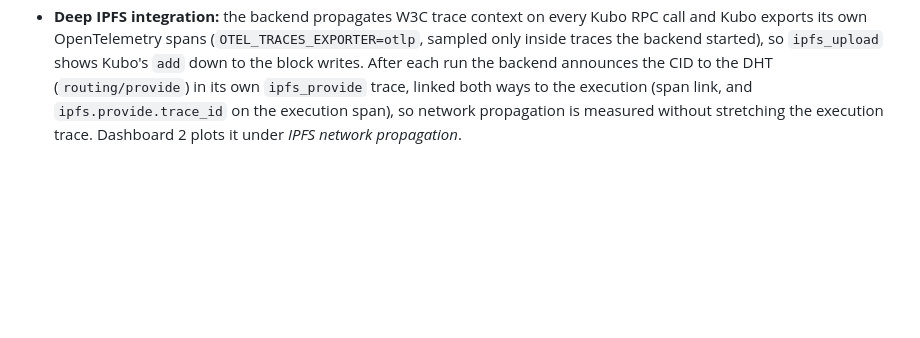
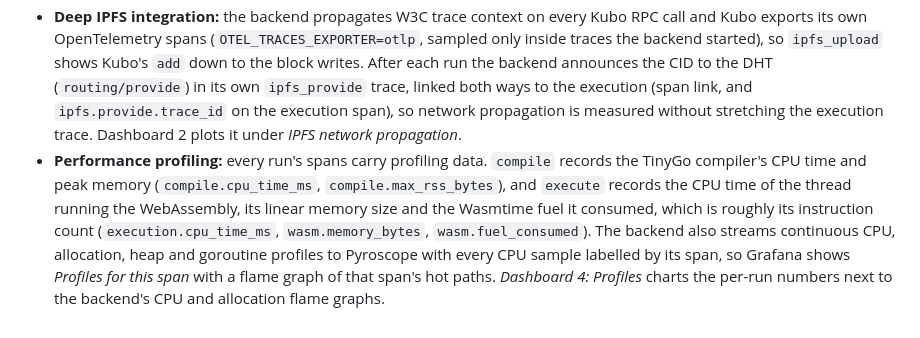
Before and after one commit to viceda-s/ft_lgtm, a Markdown page: README.md, the part around the change. Rendered like a GitHub page; blank space fills up the shorter version.

Commit message:
docs(readme): document the performance profiling bonus

```diff
--- a/README.md
+++ b/README.md
@@ -59,3 +59,4 @@ The k3d load balancer publishes Kubo's swarm port (4001, TCP and UDP) on the VM;
 - **Social sharing:** every run that reaches IPFS gets a short link such as `http://lgtm.local/s/k4twd4jo`. Opening it loads the code into the editor. The id is derived from the CID, so the same code and output always give the same link, and it is stored as an MFS entry (`/shares/<id>`) on Kubo's persistent volume, so no extra database is needed. `GET /api/share/<id>` returns the code as JSON, and creating a link shows up as a `share_link` span in the execution trace.
 - **Infrastructure observability:** an OpenTelemetry Collector DaemonSet (`otel-agent`, `kubeletstats` receiver) on every node and the existing collector (`k8s_cluster` receiver) send node, pod and container metrics to Mimir. *Dashboard 3: Cluster* shows ready nodes, running and failing pods, restarts, CPU and memory use per node against allocatable capacity, the busiest pods, container memory against limits and a pod status table, refreshing every 10 seconds.
 - **Deep IPFS integration:** the backend propagates W3C trace context on every Kubo RPC call and Kubo exports its own OpenTelemetry spans (`OTEL_TRACES_EXPORTER=otlp`, sampled only inside traces the backend started), so `ipfs_upload` shows Kubo's `add` down to the block writes. After each run the backend announces the CID to the DHT (`routing/provide`) in its own `ipfs_provide` trace, linked both ways to the execution (span link, and `ipfs.provide.trace_id` on the execution span), so network propagation is measured without stretching the execution trace. Dashboard 2 plots it under *IPFS network propagation*.
+- **Performance profiling:** every run's spans carry profiling data. `compile` records the TinyGo compiler's CPU time and peak memory (`compile.cpu_time_ms`, `compile.max_rss_bytes`), and `execute` records the CPU time of the thread running the WebAssembly, its linear memory size and the Wasmtime fuel it consumed, which is roughly its instruction count (`execution.cpu_time_ms`, `wasm.memory_bytes`, `wasm.fuel_consumed`). The backend also streams continuous CPU, allocation, heap and goroutine profiles to Pyroscope with every CPU sample labelled by its span, so Grafana shows *Profiles for this span* with a flame graph of that span's hot paths. *Dashboard 4: Profiles* charts the per-run numbers next to the backend's CPU and allocation flame graphs.
```
